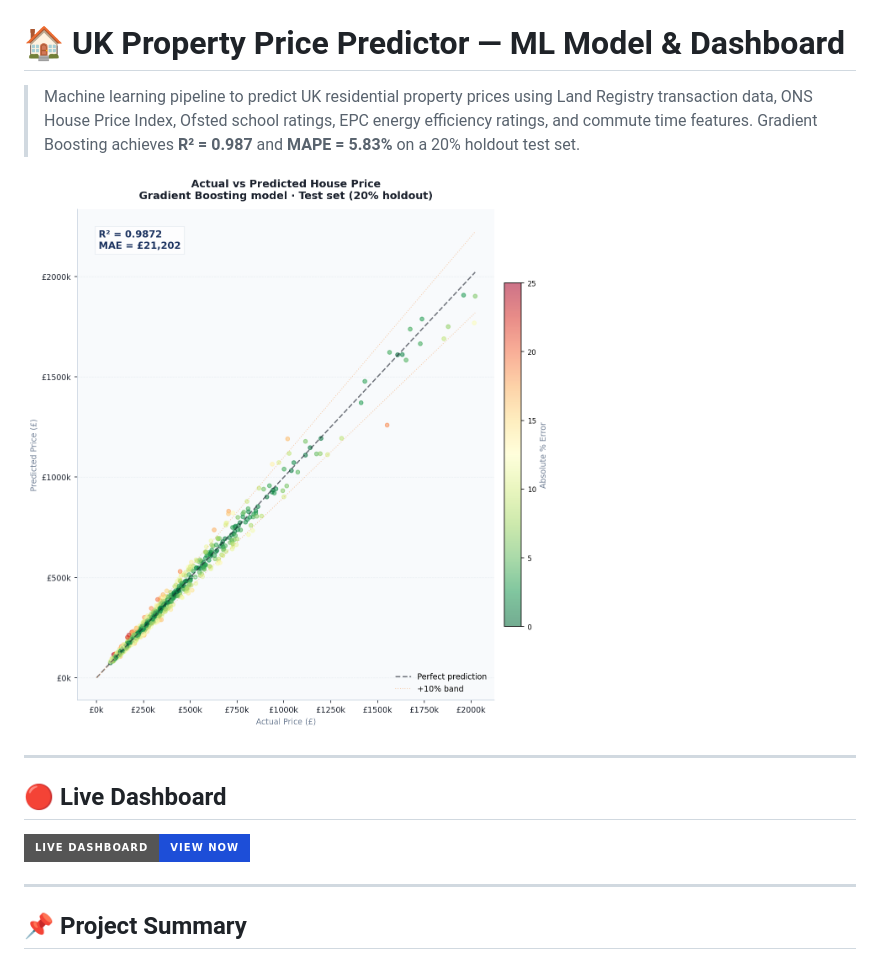
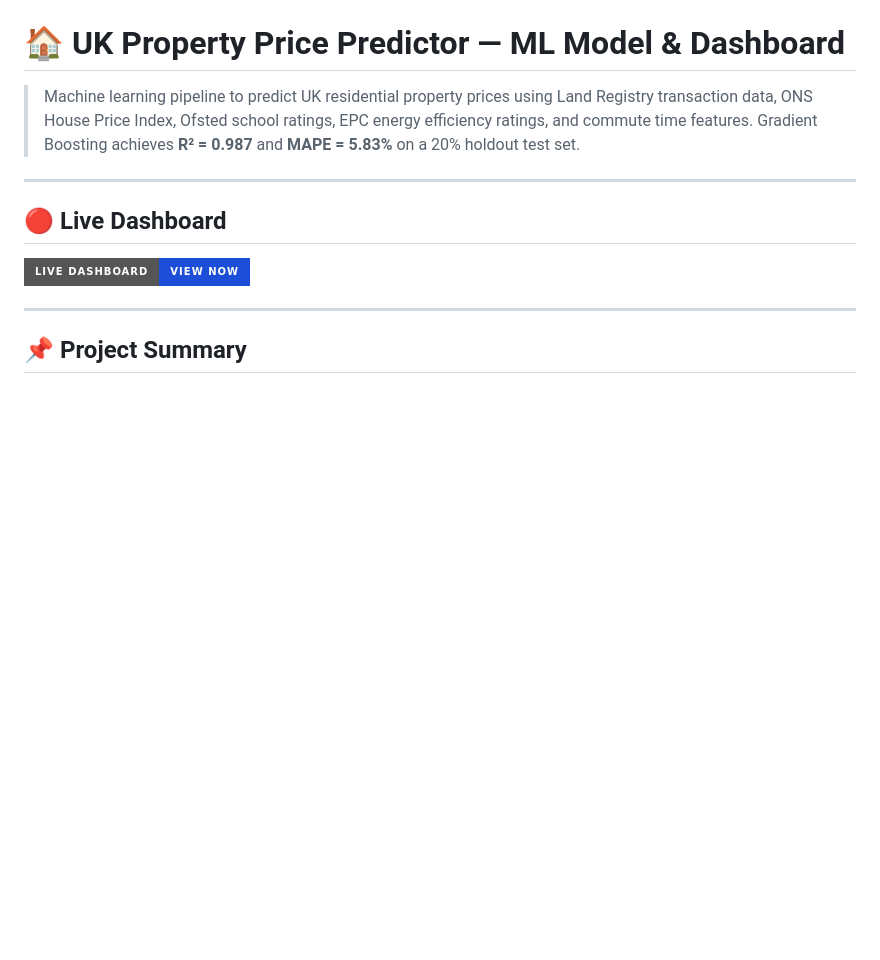
Before and after one commit to RidhimaGupta4/UK-Property-Price-Predictor, a Markdown page: README.md, the part around the change. Drawn GitHub-style; badges without logos; blank space fills up the shorter version.

```diff
--- a/README.md
+++ b/README.md
@@ -1,8 +1,6 @@
 # 🏠 UK Property Price Predictor — ML Model & Dashboard
 
 > Machine learning pipeline to predict UK residential property prices using Land Registry transaction data, ONS House Price Index, Ofsted school ratings, EPC energy efficiency ratings, and commute time features. Gradient Boosting achieves **R² = 0.987** and **MAPE = 5.83%** on a 20% holdout test set.
-
-![Actual vs Predicted](outputs/04_actual_vs_predicted.png)
 
 ---
 
```
